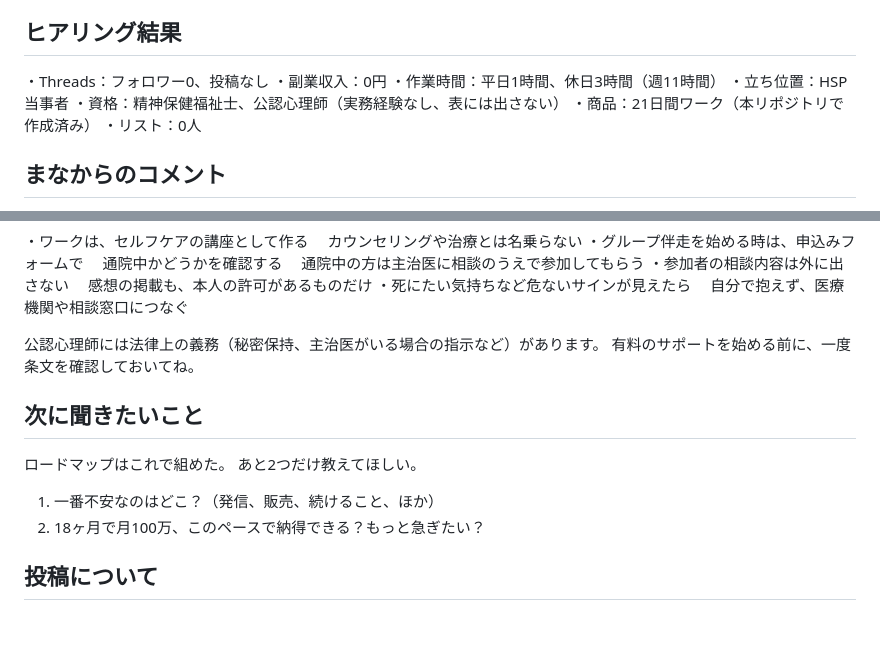
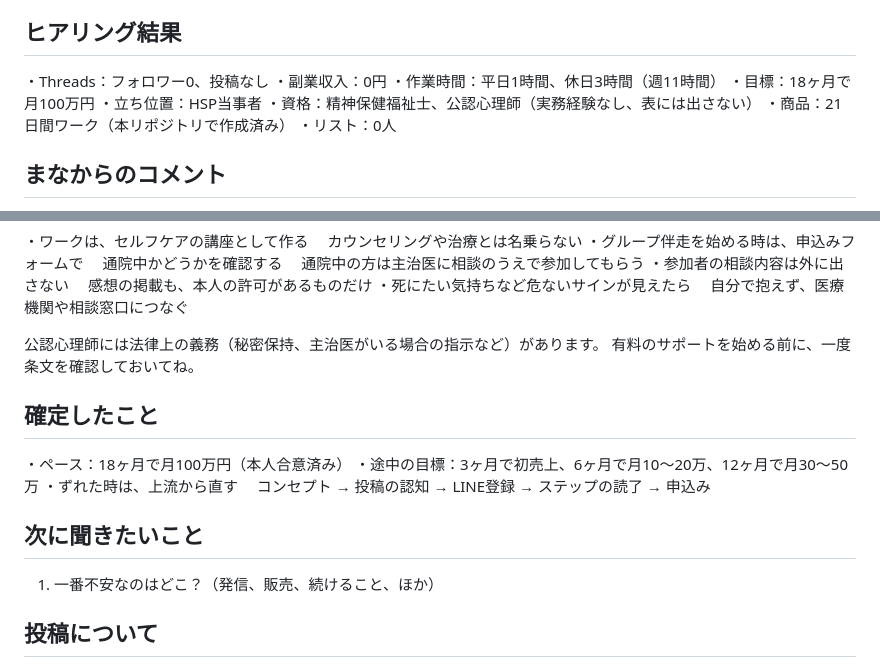
Before and after one commit to exaitetcg8-ai/threads-, a Markdown page: README.md, 2 parts joined by grey strips. Rendered like a GitHub page; blank space fills up the shorter version.

Commit message:
Confirm 18-month pace in roadmap
Co-Authored-By: Claude Opus 5.5 <noreply@anthropic.com>
Claude-Session: https://claude.ai/code/session_01L7kTbJcY4LgVEjtpK6MyuK

```diff
--- a/README.md
+++ b/README.md
@@ -18,6 +18,7 @@
 ・Threads：フォロワー0、投稿なし
 ・副業収入：0円
 ・作業時間：平日1時間、休日3時間（週11時間）
+・目標：18ヶ月で月100万円
 ・立ち位置：HSP当事者
 ・資格：精神保健福祉士、公認心理師（実務経験なし、表には出さない）
 ・商品：21日間ワーク（本リポジトリで作成済み）
@@ -208,13 +209,16 @@ HSP当事者｜論文をもとにした心のケアを毎日
 公認心理師には法律上の義務（秘密保持、主治医がいる場合の指示など）があります。
 有料のサポートを始める前に、一度条文を確認しておいてね。
 
+## 確定したこと
+
+・ペース：18ヶ月で月100万円（本人合意済み）
+・途中の目標：3ヶ月で初売上、6ヶ月で月10〜20万、12ヶ月で月30〜50万
+・ずれた時は、上流から直す
+　コンセプト → 投稿の認知 → LINE登録 → ステップの読了 → 申込み
+
 ## 次に聞きたいこと
 
-ロードマップはこれで組めた。
-あと2つだけ教えてほしい。
-
 1. 一番不安なのはどこ？（発信、販売、続けること、ほか）
-2. 18ヶ月で月100万、このペースで納得できる？もっと急ぎたい？
 
 ## 投稿について
 
```
